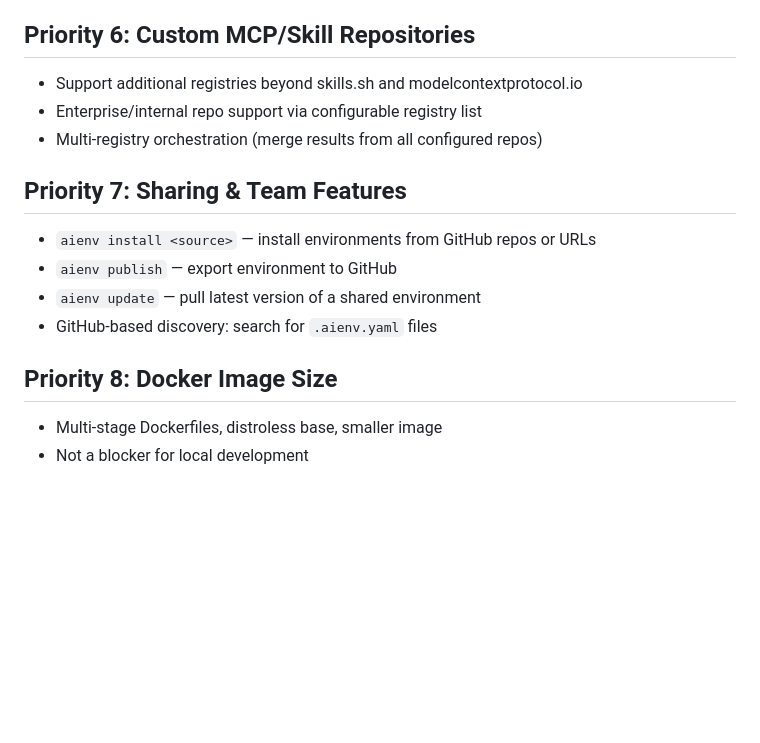
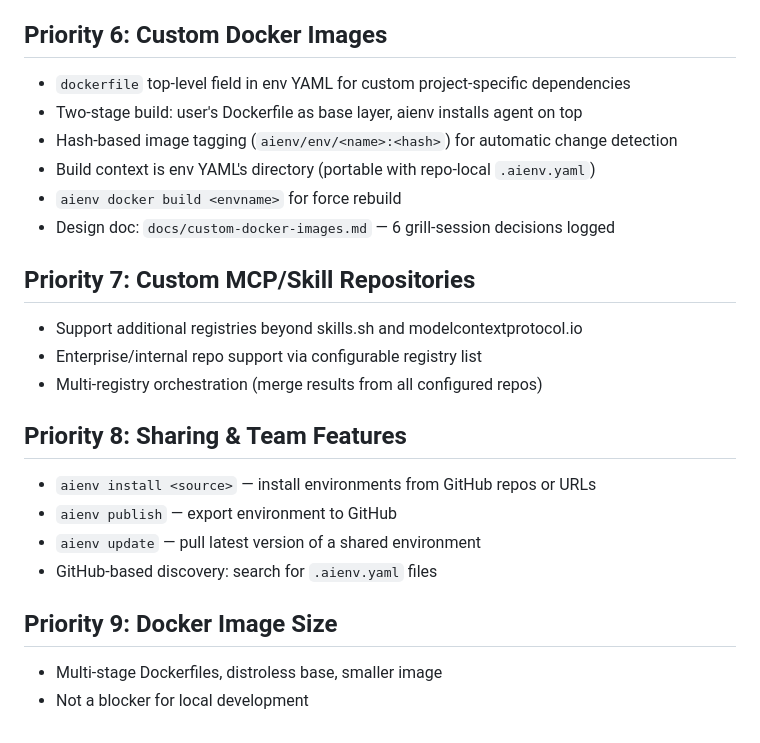
Before and after one commit to kapilratnani/aienv, a Markdown page: docs/roadmap.md, the part around the change. GitHub-like rendering; blank space fills up the shorter version.

Commit message:
docs: custom Docker images design doc + roadmap update

```diff
--- a/docs/roadmap.md
+++ b/docs/roadmap.md
@@ -50,20 +50,29 @@
 - `show` and create summary display the workdir setting
 - `ExpandTilde()` helper in `internal/env/env.go` for `~` expansion at both create and activation time
 
-## Priority 6: Custom MCP/Skill Repositories
+## Priority 6: Custom Docker Images
+
+- `dockerfile` top-level field in env YAML for custom project-specific dependencies
+- Two-stage build: user's Dockerfile as base layer, aienv installs agent on top
+- Hash-based image tagging (`aienv/env/<name>:<hash>`) for automatic change detection
+- Build context is env YAML's directory (portable with repo-local `.aienv.yaml`)
+- `aienv docker build <envname>` for force rebuild
+- Design doc: `docs/custom-docker-images.md` — 6 grill-session decisions logged
+
+## Priority 7: Custom MCP/Skill Repositories
 
 - Support additional registries beyond skills.sh and modelcontextprotocol.io
 - Enterprise/internal repo support via configurable registry list
 - Multi-registry orchestration (merge results from all configured repos)
 
-## Priority 7: Sharing & Team Features
+## Priority 8: Sharing & Team Features
 
 - `aienv install <source>` — install environments from GitHub repos or URLs
 - `aienv publish` — export environment to GitHub
 - `aienv update` — pull latest version of a shared environment
 - GitHub-based discovery: search for `.aienv.yaml` files
 
-## Priority 8: Docker Image Size
+## Priority 9: Docker Image Size
 
 - Multi-stage Dockerfiles, distroless base, smaller image
 - Not a blocker for local development
```
Also changed, not shown: docs/custom-docker-images.md (added, +112 -0 lines).
